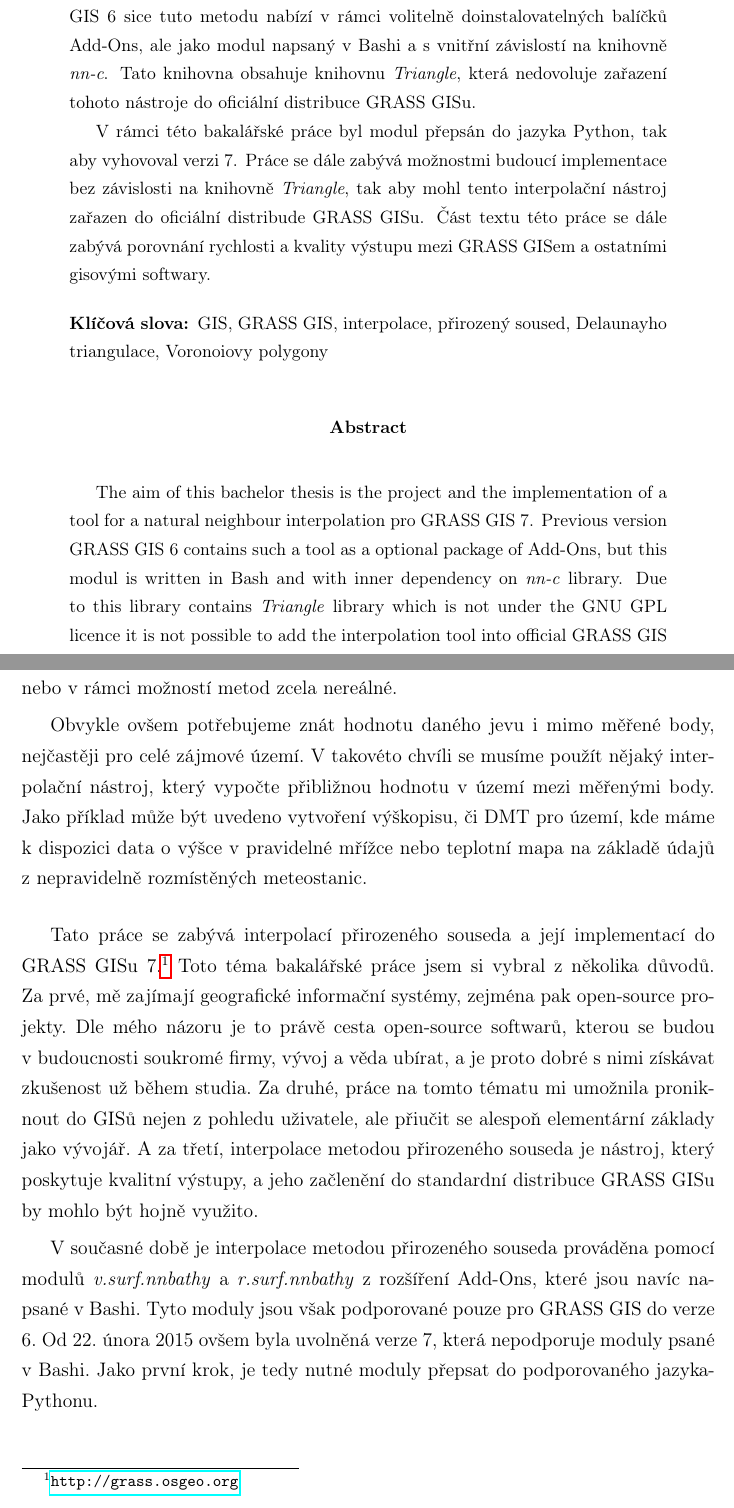
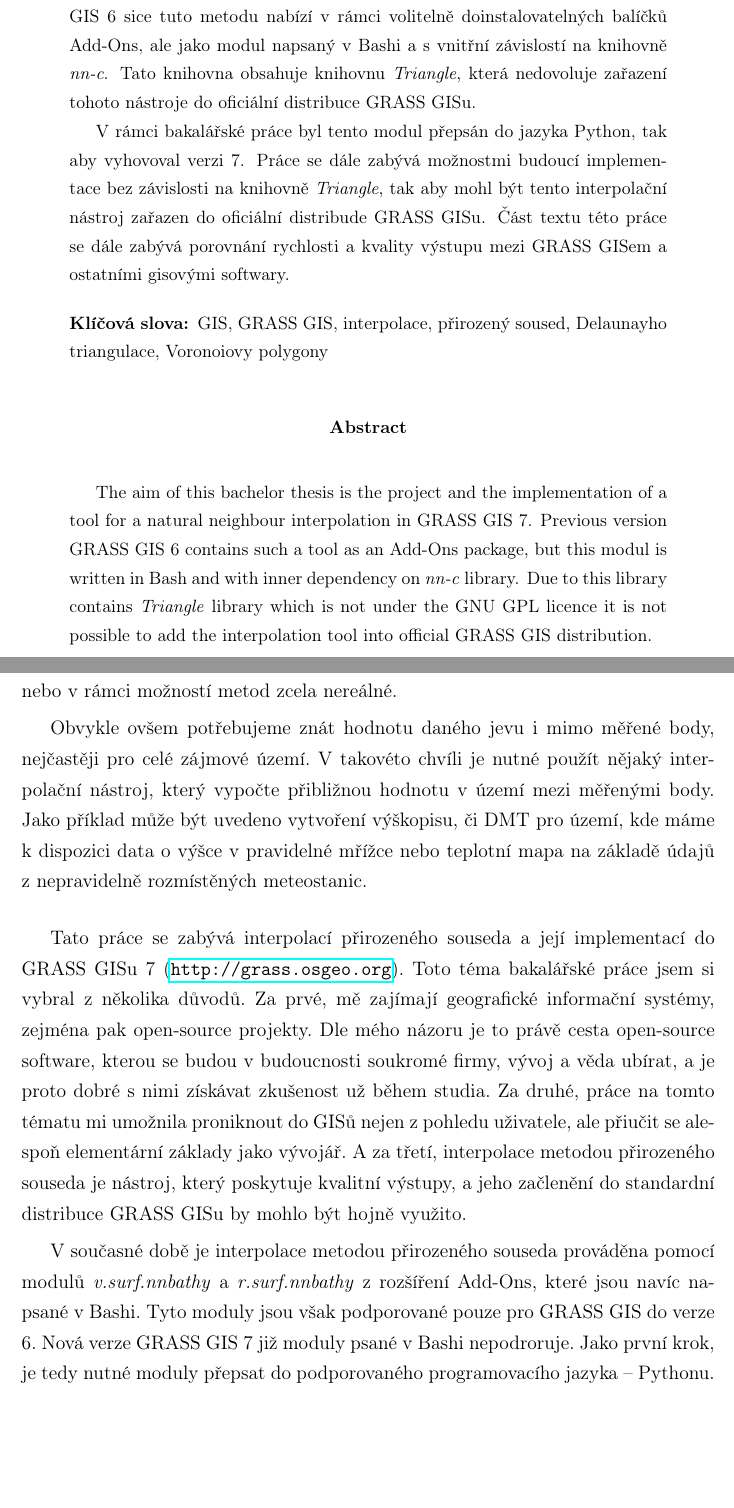
Before and after one commit to ctu-geoforall-lab-projects/bp-laza-2015, a LaTeX paper (text/adam-laza-bp-2015.tex): two parts of pages 4 and 10 of 69, joined at a grey line, cut so that both start at the same text, the shorter picture padded with empty space. Compiled offline with pdfLaTeX.

Commit message:
revize, poznamky (uvod)

```diff
--- a/text/adam-laza-bp-2015.tex
+++ b/text/adam-laza-bp-2015.tex
@@ -80,31 +80,36 @@ bottom=35mm]
   knihovna obsahuje knihovnu \emph{Triangle}, která nedovoluje
   zařazení tohoto nástroje do oficiální distribuce GRASS GISu.
 
-  V rámci této bakalářské práce byl modul přepsán do jazyka Python,
+  V rámci bakalářské práce byl tento modul přepsán do jazyka Python,
   tak aby vyhovoval verzi 7. Práce se dále zabývá možnostmi budoucí
   implementace bez závislosti na knihovně \emph{Triangle}, tak aby
-  mohl tento interpolační nástroj zařazen do oficiální distribude
+  mohl být tento interpolační nástroj zařazen do oficiální distribude
   GRASS GISu.  Část textu této práce se dále zabývá porovnání
+%%% ML: porovnavas to pouze s ArcGISem a tady zminujes "ostatni" softwary...
   rychlosti a kvality výstupu mezi GRASS GISem a ostatními gisovými
   softwary.
 
 \bigskip
+%% ML: Voronoiovy diagramy (a ne polygony)
 \keywords{Klíčová slova}{GIS, GRASS GIS, interpolace, přirozený soused, Delaunayho triangulace, Voronoiovy polygony}
 
 \end{abstract}
 
 \selectlanguage{english}
 \begin{abstract}
+%% ML: project ? mel jsi na mysli design
+%% ML: popros nekoho o korekci anglictiny, posledni vetu preformulovat
   \bigskip The aim of this bachelor thesis is the project and the
-  implementation of a tool for a natural neighbour interpolation pro
-  GRASS GIS 7. Previous version GRASS GIS 6 contains such a tool as a
-  optional package of Add-Ons, but this modul is written in Bash and
+  implementation of a tool for a natural neighbour interpolation in
+  GRASS GIS 7. Previous version GRASS GIS 6 contains such a tool as an
+  Add-Ons package, but this modul is written in Bash and
   with inner dependency on \emph{nn-c} library. Due to this library
   contains \emph{Triangle} library which is not under the GNU GPL
   licence it is not possible to add the interpolation tool into
   official GRASS GIS distribution.
 
 \bigskip
+%%% ML: polygon -> diagram
 \keywords{Keywords}{GIS, GRASS GIS, natural neighbour interpolation, Delaunay triangulation, Voronoi's polygons}
 
 \end{abstract}
@@ -163,7 +170,7 @@ takovéto sítě a sběr dalších dat může být časově či finančně náro
 příliš obtížné nebo v rámci možností metod zcela nereálné.
 
 Obvykle ovšem potřebujeme znát hodnotu daného jevu i mimo měřené body,
-nejčastěji pro celé zájmové území. V takovéto chvíli se musíme použít
+nejčastěji pro celé zájmové území. V takovéto chvíli je nutné použít
 nějaký interpolační nástroj, který vypočte přibližnou hodnotu v území
 mezi měřenými body. Jako příklad může být uvedeno vytvoření výškopisu,
 či DMT pro území, kde máme k dispozici data o výšce v pravidelné
@@ -173,10 +180,10 @@ meteostanic.
 \bigskip
 
 Tato práce se zabývá interpolací přirozeného souseda a její
-implementací do GRASS GISu 7.\footnote{\url{http://grass.osgeo.org}}
+implementací do GRASS GISu 7 (\url{http://grass.osgeo.org}).
 Toto téma bakalářské práce jsem si vybral z několika důvodů. Za prvé,
 mě zajímají geografické informační systémy, zejména pak open-source
-projekty. Dle mého názoru je to právě cesta open-source softwarů,
+projekty. Dle mého názoru je to právě cesta open-source software,
 kterou se budou v~budoucnosti soukromé firmy, vývoj a věda ubírat, a
 je proto dobré s nimi získávat zkušenost už během studia. Za druhé,
 práce na tomto tématu mi umožnila proniknout do GISů nejen z pohledu
@@ -185,13 +192,15 @@ za třetí, interpolace metodou přirozeného souseda je nástroj, který
 poskytuje kvalitní výstupy, a jeho začlenění do standardní distribuce
 GRASS GISu by mohlo být hojně využito.
 
+%%% ML: mozna by se tu hodil vice minuly cas, ale je to jedno
+%%% ML: mozna by se hodily odkazy na jednotlive kapitoly v textu
 V současné době je interpolace metodou přirozeného souseda prováděna
 pomocí modulů \emph{v.surf.nnbathy} a \emph{r.surf.nnbathy} z
+%%% ML: tady by se hodila poznamka pod carou, vysvetlit co je Bash
 rozšíření Add-Ons, které jsou navíc napsané v Bashi. Tyto moduly jsou
-však podporované pouze pro GRASS GIS do verze 6. Od 22. února 2015
-ovšem byla uvolněná verze 7, která nepodporuje moduly psané v
-Bashi. Jako první krok, je tedy nutné moduly přepsat do podporovaného
-jazyka- Pythonu.
+však podporované pouze pro GRASS GIS do verze 6. Nová verze GRASS GIS
+7 již moduly psané v Bashi nepodroruje. Jako první krok, je tedy
+nutné moduly přepsat do podporovaného programovacího jazyka -- Pythonu.
 
 \newpage
 
```
Also changed, not shown: text/adam-laza-bp-2015.tex (16 more changed lines), 1 other file.
